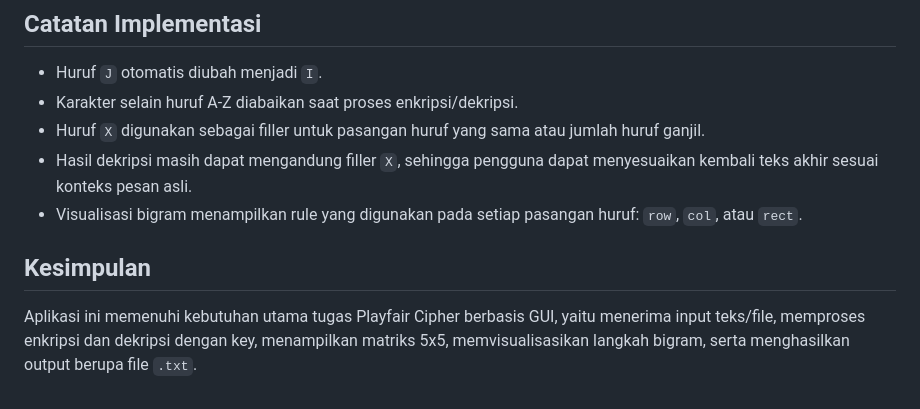
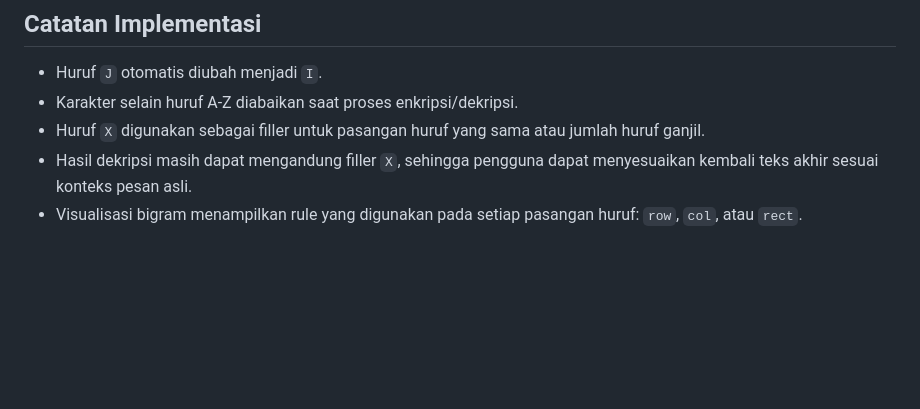
Before and after one commit to m4ulanaash/playfair-chiper, a Markdown page: README.md, the part around the change. GitHub-like rendering; blank space fills up the shorter version.

Commit message:
Remove conclusion from README
Removed conclusion section from README.

```diff
--- a/README.md
+++ b/README.md
@@ -189,7 +189,3 @@ CFSUPM
 - Huruf `X` digunakan sebagai filler untuk pasangan huruf yang sama atau jumlah huruf ganjil.
 - Hasil dekripsi masih dapat mengandung filler `X`, sehingga pengguna dapat menyesuaikan kembali teks akhir sesuai konteks pesan asli.
 - Visualisasi bigram menampilkan rule yang digunakan pada setiap pasangan huruf: `row`, `col`, atau `rect`.
-
-## Kesimpulan
-
-Aplikasi ini memenuhi kebutuhan utama tugas Playfair Cipher berbasis GUI, yaitu menerima input teks/file, memproses enkripsi dan dekripsi dengan key, menampilkan matriks 5x5, memvisualisasikan langkah bigram, serta menghasilkan output berupa file `.txt`.
```
